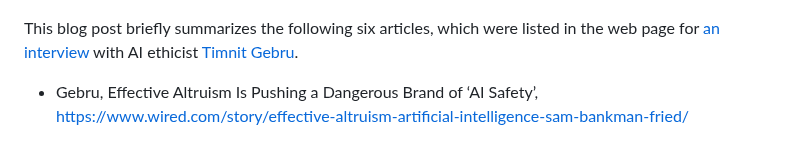
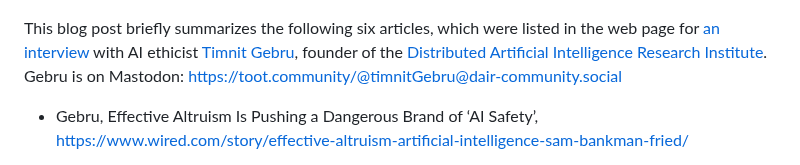
Before and after one commit to bcrowell/bcrowell.github.io, a Markdown page: gebru_summary/index.md, the part around the change. GitHub-like rendering.

Commit message:
gebru_summary

```diff
--- a/gebru_summary/index.md
+++ b/gebru_summary/index.md
@@ -4,7 +4,9 @@ A summary of six articles by and about AI ethicist Timnit Gebru
 ![portrait of Gebru](gebru_portrait.jpg)
 
 This blog post briefly summarizes the following six articles, which were listed
-in the web page for [an interview](https://open.spotify.com/episode/0Zyexhty6AEbINudjfnuRB?si=zZ3amJ6gQxK_6FCTq7nL9g&context=spotify%3Ashow%3A6NOJ6IkTb2GWMj1RpmtnxP) with AI ethicist [Timnit Gebru](https://en.wikipedia.org/wiki/Timnit_Gebru).
+in the web page for [an interview](https://open.spotify.com/episode/0Zyexhty6AEbINudjfnuRB?si=zZ3amJ6gQxK_6FCTq7nL9g&context=spotify%3Ashow%3A6NOJ6IkTb2GWMj1RpmtnxP) with AI ethicist [Timnit Gebru](https://en.wikipedia.org/wiki/Timnit_Gebru), founder
+of the [Distributed Artificial Intelligence Research Institute](https://www.dair-institute.org/).
+Gebru is on Mastodon: https://toot.community/@timnitGebru@dair-community.social
 
 * Gebru, Effective Altruism Is Pushing a Dangerous Brand of ‘AI Safety’, https://www.wired.com/story/effective-altruism-artificial-intelligence-sam-bankman-fried/
 
```
